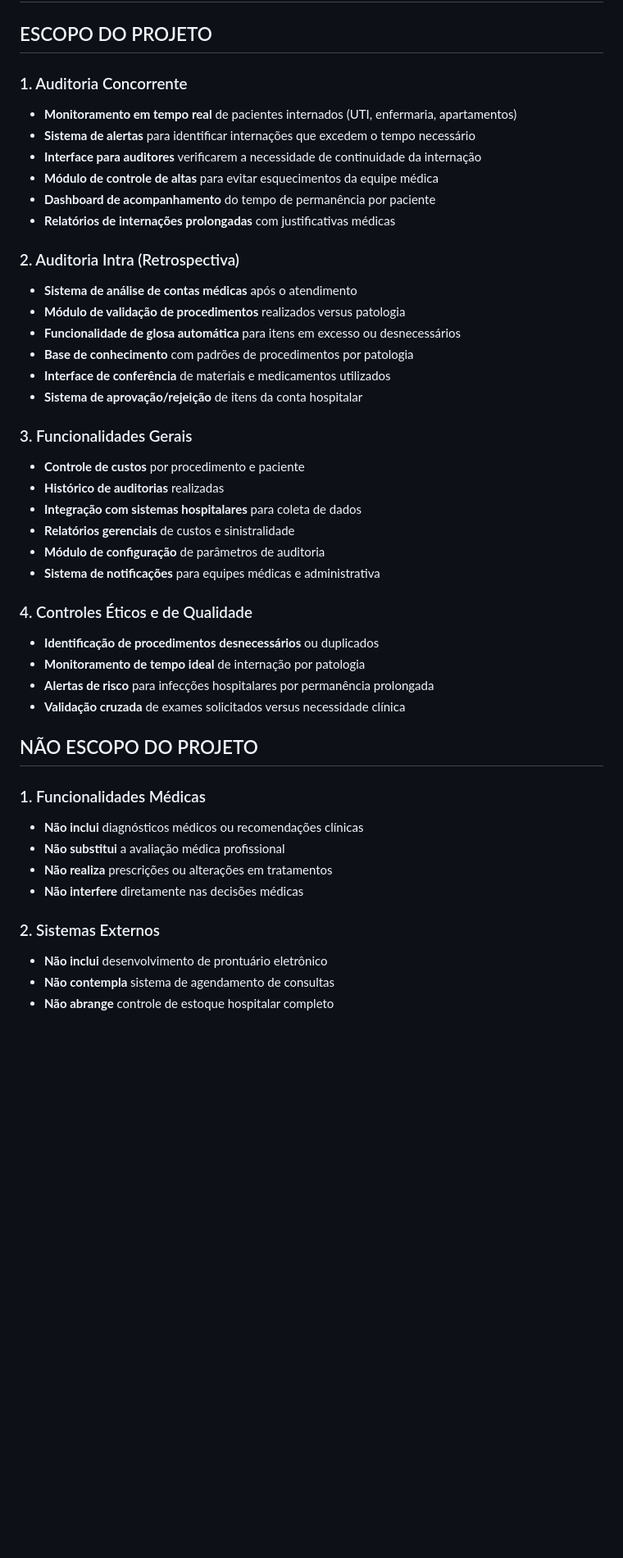
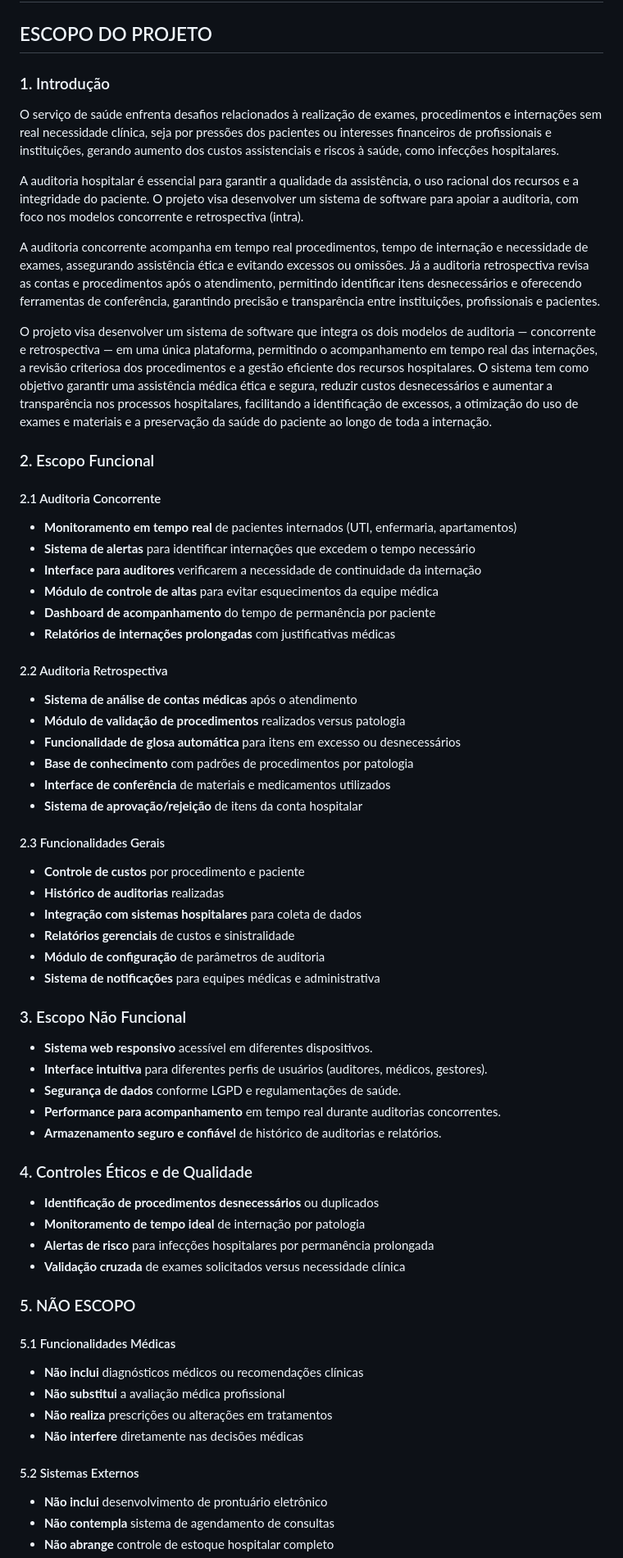
Before and after one commit to LeonardoCFilho/ds2025-Suporte-a-realizacao-de-auditoria-hospitalar, a Markdown page: escopo.md, the part around the change printed below. Shown: that part at 82% size. Drawn GitHub-style; blank space fills up the shorter version.

```diff
--- a/escopo.md
+++ b/escopo.md
@@ -2,8 +2,18 @@
 
 ## ESCOPO DO PROJETO
 
-### 1. Auditoria Concorrente
+### 1. Introdução
+O serviço de saúde enfrenta desafios relacionados à realização de exames, procedimentos e internações sem real necessidade clínica, seja por pressões dos pacientes ou interesses financeiros de profissionais e instituições, gerando aumento dos custos assistenciais e riscos à saúde, como infecções hospitalares.
 
+A auditoria hospitalar é essencial para garantir a qualidade da assistência, o uso racional dos recursos e a integridade do paciente. O projeto visa desenvolver um sistema de software para apoiar a auditoria, com foco nos modelos concorrente e retrospectiva (intra).
+
+A auditoria concorrente acompanha em tempo real procedimentos, tempo de internação e necessidade de exames, assegurando assistência ética e evitando excessos ou omissões. Já a auditoria retrospectiva revisa as contas e procedimentos após o atendimento, permitindo identificar itens desnecessários e oferecendo ferramentas de conferência, garantindo precisão e transparência entre instituições, profissionais e pacientes.
+
+O projeto visa desenvolver um sistema de software que integra os dois modelos de auditoria — concorrente e retrospectiva — em uma única plataforma, permitindo o acompanhamento em tempo real das internações, a revisão criteriosa dos procedimentos e a gestão eficiente dos recursos hospitalares. O sistema tem como objetivo garantir uma assistência médica ética e segura, reduzir custos desnecessários e aumentar a transparência nos processos hospitalares, facilitando a identificação de excessos, a otimização do uso de exames e materiais e a preservação da saúde do paciente ao longo de toda a internação.
+
+### 2. Escopo Funcional
+
+#### 2.1 Auditoria Concorrente
 - **Monitoramento em tempo real** de pacientes internados (UTI, enfermaria, apartamentos)
 - **Sistema de alertas** para identificar internações que excedem o tempo necessário
 - **Interface para auditores** verificarem a necessidade de continuidade da internação
@@ -11,8 +21,7 @@
 - **Dashboard de acompanhamento** do tempo de permanência por paciente
 - **Relatórios de internações prolongadas** com justificativas médicas
 
-### 2. Auditoria Intra (Retrospectiva)
-
+#### 2.2 Auditoria Retrospectiva
 - **Sistema de análise de contas médicas** após o atendimento
 - **Módulo de validação de procedimentos** realizados versus patologia
 - **Funcionalidade de glosa automática** para itens em excesso ou desnecessários
@@ -20,8 +29,7 @@
 - **Interface de conferência** de materiais e medicamentos utilizados
 - **Sistema de aprovação/rejeição** de itens da conta hospitalar
 
-### 3. Funcionalidades Gerais
-
+#### 2.3 Funcionalidades Gerais
 - **Controle de custos** por procedimento e paciente
 - **Histórico de auditorias** realizadas
 - **Integração com sistemas hospitalares** para coleta de dados
@@ -29,24 +37,28 @@
 - **Módulo de configuração** de parâmetros de auditoria
 - **Sistema de notificações** para equipes médicas e administrativa
 
+### 3. Escopo Não Funcional
+- **Sistema web responsivo** acessível em diferentes dispositivos.
+- **Interface intuitiva** para diferentes perfis de usuários (auditores, médicos, gestores).
+- **Segurança de dados** conforme LGPD e regulamentações de saúde.
+- **Performance para acompanhamento** em tempo real durante auditorias concorrentes.
+- **Armazenamento seguro e confiável** de histórico de auditorias e relatórios.
+
 ### 4. Controles Éticos e de Qualidade
-
 - **Identificação de procedimentos desnecessários** ou duplicados
 - **Monitoramento de tempo ideal** de internação por patologia
 - **Alertas de risco** para infecções hospitalares por permanência prolongada
 - **Validação cruzada** de exames solicitados versus necessidade clínica
 
-## NÃO ESCOPO DO PROJETO
+### 5. NÃO ESCOPO
 
-### 1. Funcionalidades Médicas
-
+#### 5.1 Funcionalidades Médicas
 - **Não inclui** diagnósticos médicos ou recomendações clínicas
 - **Não substitui** a avaliação médica profissional
 - **Não realiza** prescrições ou alterações em tratamentos
 - **Não interfere** diretamente nas decisões médicas
 
-### 2. Sistemas Externos
-
+#### 5.2 Sistemas Externos
 - **Não inclui** desenvolvimento de prontuário eletrônico
 - **Não contempla** sistema de agendamento de consultas
 - **Não abrange** controle de estoque hospitalar completo
```
Also changed, not shown: other parts of escopo.md (+4 -9 lines).
